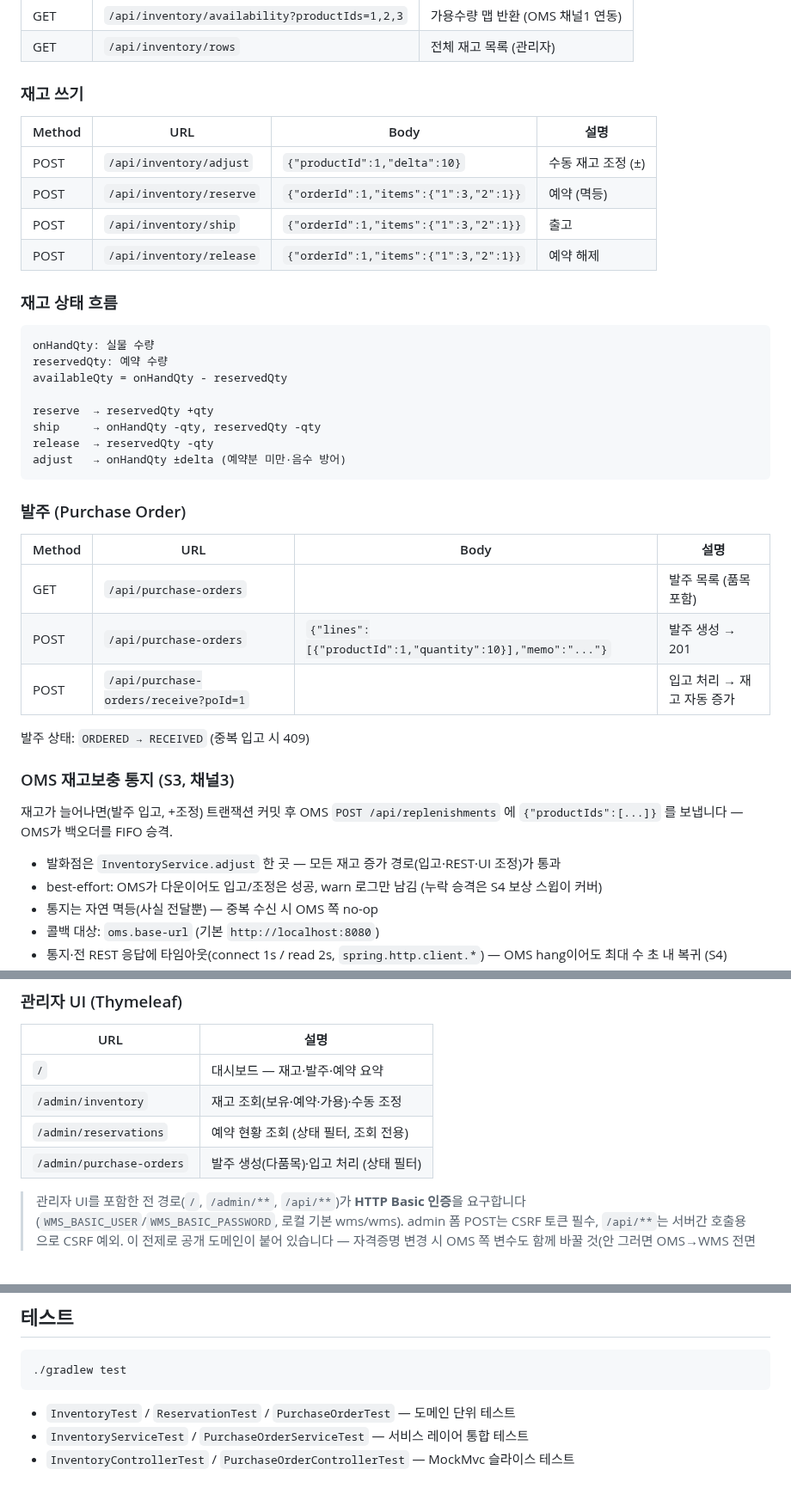
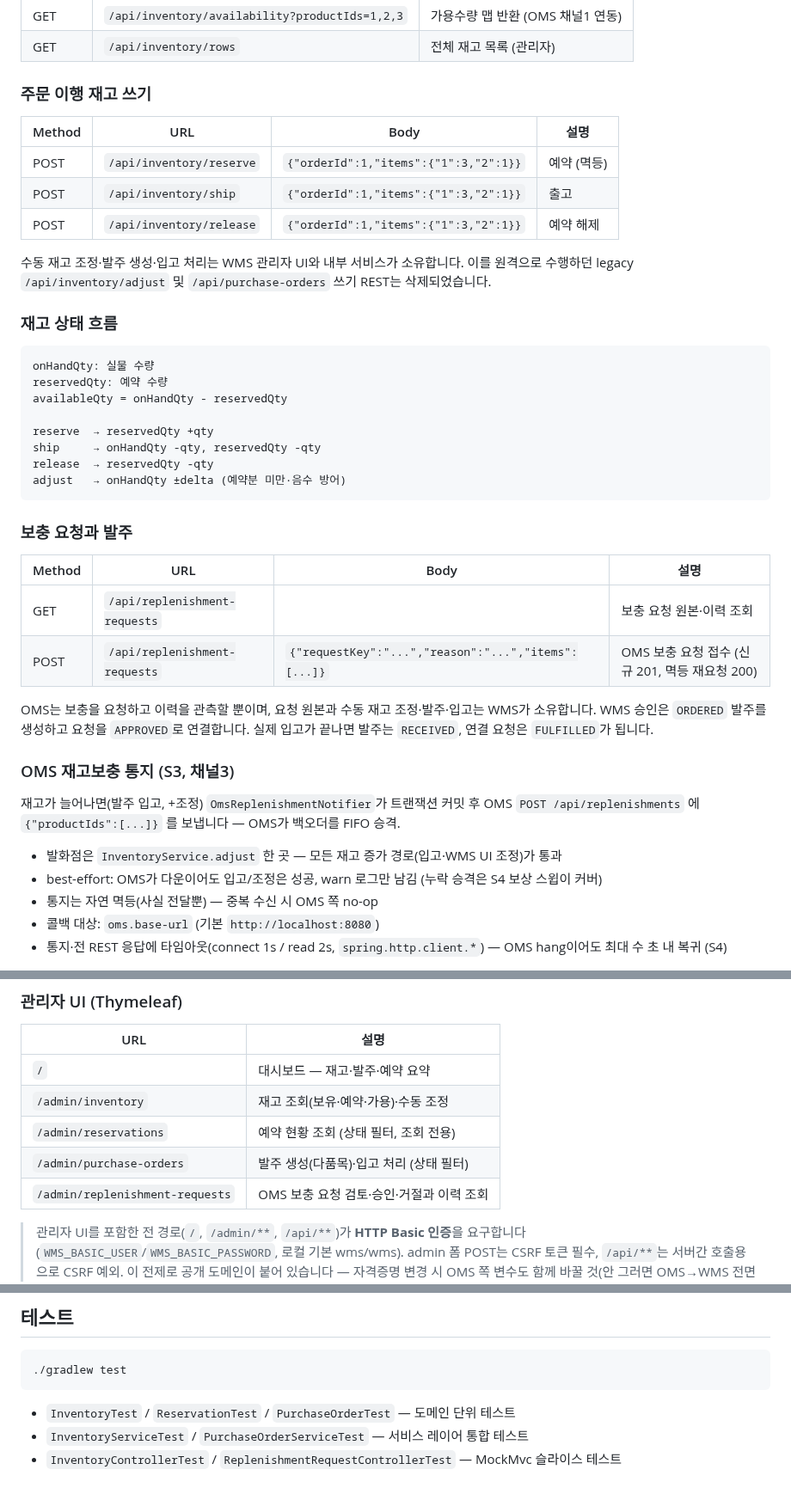
Before and after one commit to twin10240/jhg-wms-project, a Markdown page: README.md, 3 parts joined by grey strips. Shown at 86% size. Drawn GitHub-style.

Commit message:
docs: document replenishment request workflow

````diff
--- a/README.md
+++ b/README.md
@@ -47,14 +47,15 @@ JDBC URL: `jdbc:h2:tcp://localhost/~/jhg-wms`
 | GET | `/api/inventory/availability?productIds=1,2,3` | 가용수량 맵 반환 (OMS 채널1 연동) |
 | GET | `/api/inventory/rows` | 전체 재고 목록 (관리자) |
 
-### 재고 쓰기
+### 주문 이행 재고 쓰기
 
 | Method | URL | Body | 설명 |
 |--------|-----|------|------|
-| POST | `/api/inventory/adjust` | `{"productId":1,"delta":10}` | 수동 재고 조정 (±) |
 | POST | `/api/inventory/reserve` | `{"orderId":1,"items":{"1":3,"2":1}}` | 예약 (멱등) |
 | POST | `/api/inventory/ship` | `{"orderId":1,"items":{"1":3,"2":1}}` | 출고 |
 | POST | `/api/inventory/release` | `{"orderId":1,"items":{"1":3,"2":1}}` | 예약 해제 |
+
+수동 재고 조정·발주 생성·입고 처리는 WMS 관리자 UI와 내부 서비스가 소유합니다. 이를 원격으로 수행하던 legacy `/api/inventory/adjust` 및 `/api/purchase-orders` 쓰기 REST는 삭제되었습니다.
 
 ### 재고 상태 흐름
 
@@ -69,21 +70,20 @@ release  → reservedQty -qty
 adjust   → onHandQty ±delta (예약분 미만·음수 방어)
 ```
 
-### 발주 (Purchase Order)
+### 보충 요청과 발주
 
 | Method | URL | Body | 설명 |
 |--------|-----|------|------|
-| GET | `/api/purchase-orders` | | 발주 목록 (품목 포함) |
-| POST | `/api/purchase-orders` | `{"lines":[{"productId":1,"quantity":10}],"memo":"..."}` | 발주 생성 → 201 |
-| POST | `/api/purchase-orders/receive?poId=1` | | 입고 처리 → 재고 자동 증가 |
+| GET | `/api/replenishment-requests` | | 보충 요청 원본·이력 조회 |
+| POST | `/api/replenishment-requests` | `{"requestKey":"...","reason":"...","items":[...]}` | OMS 보충 요청 접수 (신규 201, 멱등 재요청 200) |
 
-발주 상태: `ORDERED → RECEIVED` (중복 입고 시 409)
+OMS는 보충을 요청하고 이력을 관측할 뿐이며, 요청 원본과 수동 재고 조정·발주·입고는 WMS가 소유합니다. WMS 승인은 `ORDERED` 발주를 생성하고 요청을 `APPROVED`로 연결합니다. 실제 입고가 끝나면 발주는 `RECEIVED`, 연결 요청은 `FULFILLED`가 됩니다.
 
 ### OMS 재고보충 통지 (S3, 채널3)
 
-재고가 늘어나면(발주 입고, +조정) 트랜잭션 커밋 후 OMS `POST /api/replenishments` 에 `{"productIds":[...]}` 를 보냅니다 — OMS가 백오더를 FIFO 승격.
+재고가 늘어나면(발주 입고, +조정) `OmsReplenishmentNotifier`가 트랜잭션 커밋 후 OMS `POST /api/replenishments` 에 `{"productIds":[...]}` 를 보냅니다 — OMS가 백오더를 FIFO 승격.
 
-- 발화점은 `InventoryService.adjust` 한 곳 — 모든 재고 증가 경로(입고·REST·UI 조정)가 통과
+- 발화점은 `InventoryService.adjust` 한 곳 — 모든 재고 증가 경로(입고·WMS UI 조정)가 통과
 - best-effort: OMS가 다운이어도 입고/조정은 성공, warn 로그만 남김 (누락 승격은 S4 보상 스윕이 커버)
 - 통지는 자연 멱등(사실 전달뿐) — 중복 수신 시 OMS 쪽 no-op
 - 콜백 대상: `oms.base-url` (기본 `http://localhost:8080`)
@@ -98,6 +98,7 @@ adjust   → onHandQty ±delta (예약분 미만·음수 방어)
 | `/admin/inventory` | 재고 조회(보유·예약·가용)·수동 조정 |
 | `/admin/reservations` | 예약 현황 조회 (상태 필터, 조회 전용) |
 | `/admin/purchase-orders` | 발주 생성(다품목)·입고 처리 (상태 필터) |
+| `/admin/replenishment-requests` | OMS 보충 요청 검토·승인·거절과 이력 조회 |
 
 > 관리자 UI를 포함한 전 경로(`/`, `/admin/**`, `/api/**`)가 **HTTP Basic 인증**을 요구합니다(`WMS_BASIC_USER`/`WMS_BASIC_PASSWORD`, 로컬 기본 wms/wms). admin 폼 POST는 CSRF 토큰 필수, `/api/**`는 서버간 호출용으로 CSRF 예외. 이 전제로 공개 도메인이 붙어 있습니다 — 자격증명 변경 시 OMS 쪽 변수도 함께 바꿀 것(안 그러면 OMS→WMS 전면 401).
 
@@ -119,4 +120,4 @@ OMS `InitDb`의 상품 데이터와 수량이 일치합니다.
 
 - `InventoryTest` / `ReservationTest` / `PurchaseOrderTest` — 도메인 단위 테스트
 - `InventoryServiceTest` / `PurchaseOrderServiceTest` — 서비스 레이어 통합 테스트
-- `InventoryControllerTest` / `PurchaseOrderControllerTest` — MockMvc 슬라이스 테스트
+- `InventoryControllerTest` / `ReplenishmentRequestControllerTest` — MockMvc 슬라이스 테스트
````
